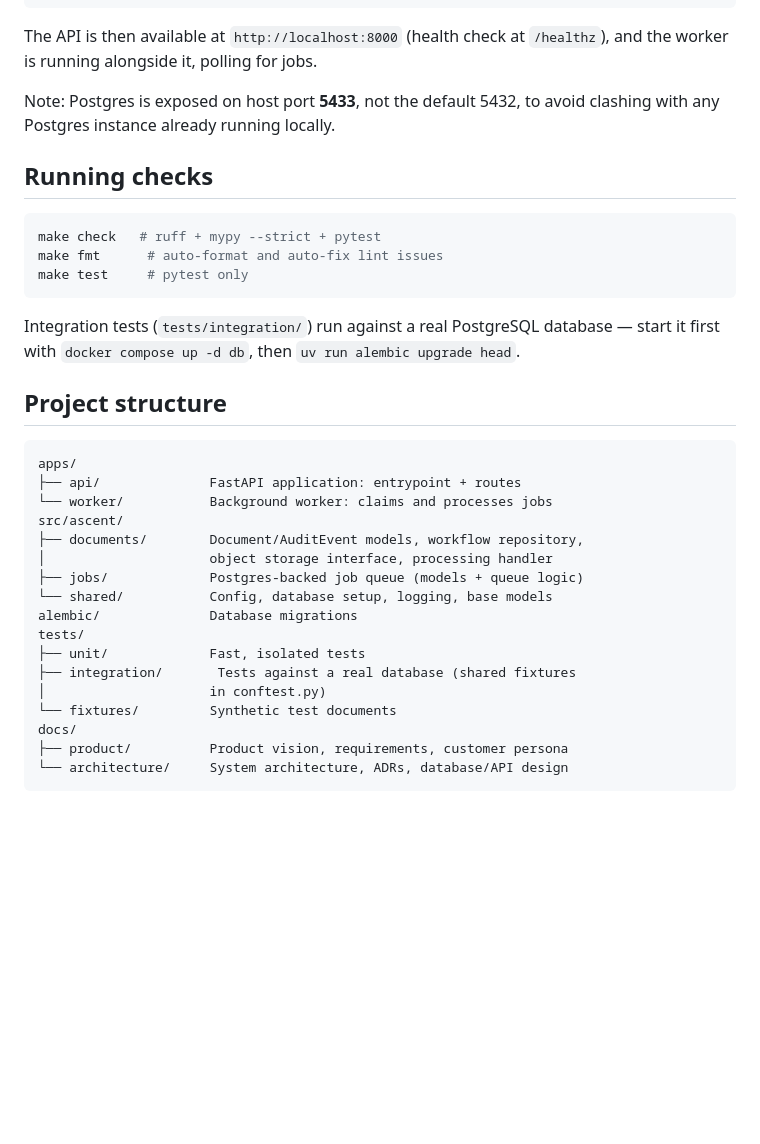
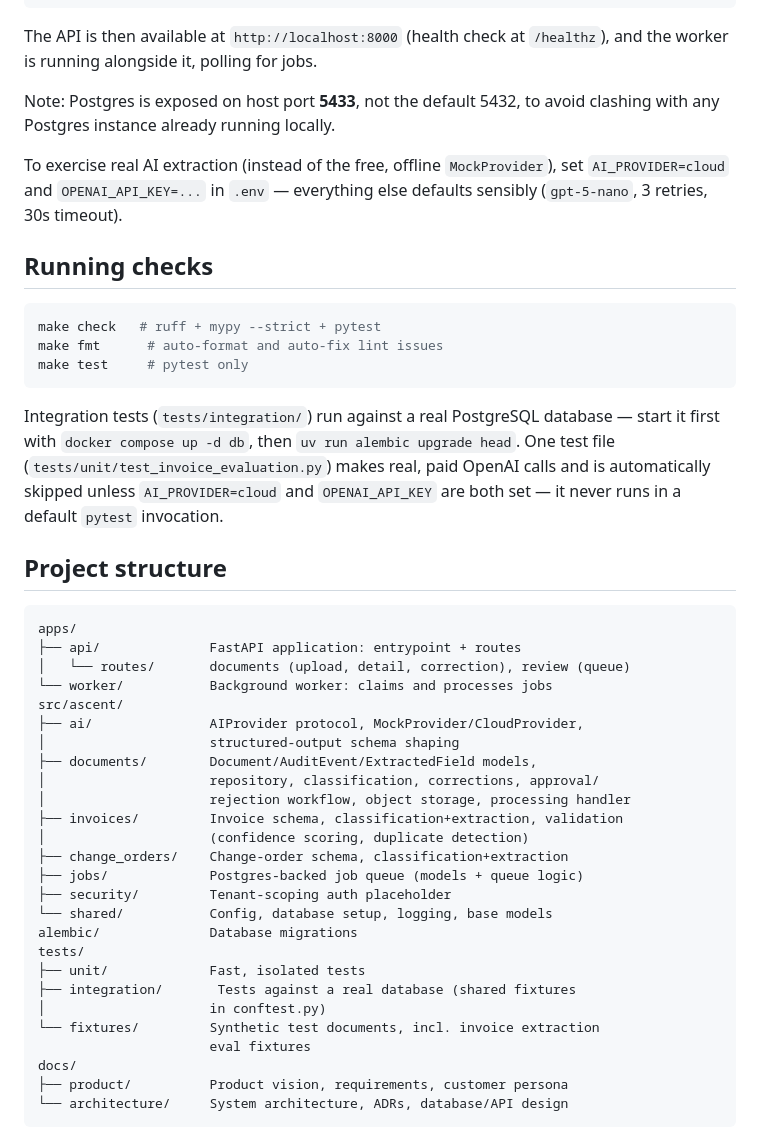
Before and after one commit to andyvn1/ascent-document-operations, a Markdown page: README.md, the part around one of its changes. Rendered like a GitHub page; blank space fills up the shorter version.

````diff
--- a/README.md
+++ b/README.md
@@ -66,6 +116,10 @@ The API is then available at `http://localhost:8000` (health check at
 Note: Postgres is exposed on host port **5433**, not the default 5432, to
 avoid clashing with any Postgres instance already running locally.
 
+To exercise real AI extraction (instead of the free, offline `MockProvider`),
+set `AI_PROVIDER=cloud` and `OPENAI_API_KEY=...` in `.env` — everything else
+defaults sensibly (`gpt-5-nano`, 3 retries, 30s timeout).
+
 ## Running checks
 
 ```bash
@@ -76,25 +130,37 @@ make test     # pytest only
 
 Integration tests (`tests/integration/`) run against a real PostgreSQL
 database — start it first with `docker compose up -d db`, then
-`uv run alembic upgrade head`.
+`uv run alembic upgrade head`. One test file
+(`tests/unit/test_invoice_evaluation.py`) makes real, paid OpenAI calls and
+is automatically skipped unless `AI_PROVIDER=cloud` and `OPENAI_API_KEY` are
+both set — it never runs in a default `pytest` invocation.
 
 ## Project structure
 
 ```
 apps/
 ├── api/              FastAPI application: entrypoint + routes
+│   └── routes/       documents (upload, detail, correction), review (queue)
 └── worker/           Background worker: claims and processes jobs
 src/ascent/
-├── documents/        Document/AuditEvent models, workflow repository,
-│                     object storage interface, processing handler
+├── ai/               AIProvider protocol, MockProvider/CloudProvider,
+│                     structured-output schema shaping
+├── documents/        Document/AuditEvent/ExtractedField models,
+│                     repository, classification, corrections, approval/
+│                     rejection workflow, object storage, processing handler
+├── invoices/         Invoice schema, classification+extraction, validation
+│                     (confidence scoring, duplicate detection)
+├── change_orders/    Change-order schema, classification+extraction
 ├── jobs/             Postgres-backed job queue (models + queue logic)
+├── security/         Tenant-scoping auth placeholder
 └── shared/           Config, database setup, logging, base models
 alembic/              Database migrations
 tests/
 ├── unit/             Fast, isolated tests
 ├── integration/       Tests against a real database (shared fixtures
 │                     in conftest.py)
-└── fixtures/         Synthetic test documents
+└── fixtures/         Synthetic test documents, incl. invoice extraction
+                      eval fixtures
 docs/
 ├── product/          Product vision, requirements, customer persona
 └── architecture/     System architecture, ADRs, database/API design
````
Also changed, not shown: other parts of README.md (+62 -12 lines).
